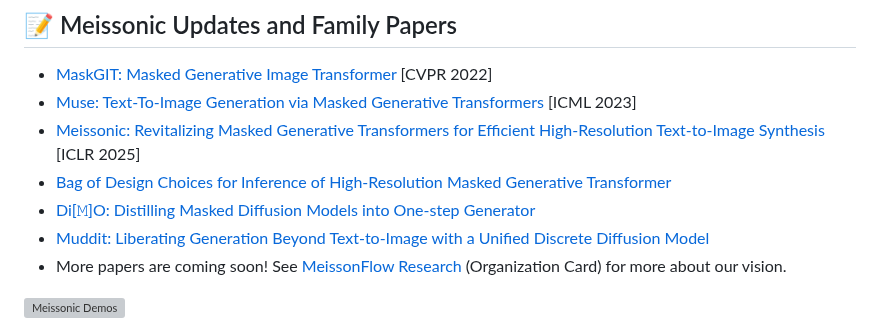
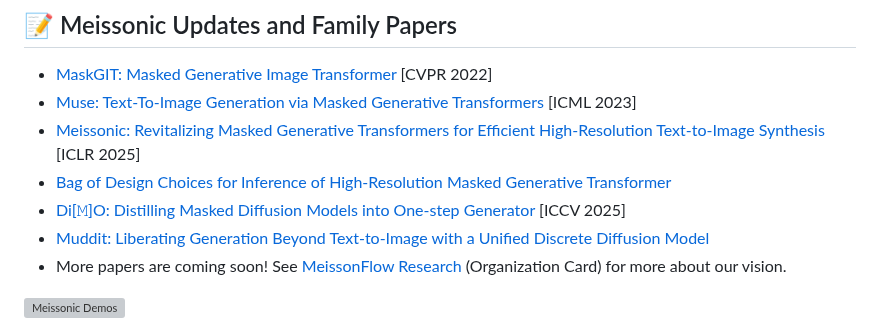
Before and after one commit to viiika/Meissonic, a Markdown page: README.md, the part around the change. Rendered like a GitHub page; grey boxes are pictures that could not be loaded.

```diff
--- a/README.md
+++ b/README.md
@@ -31,7 +31,7 @@
 - [Muse: Text-To-Image Generation via Masked Generative Transformers](https://arxiv.org/abs/2301.00704) [ICML 2023]
 - [Meissonic: Revitalizing Masked Generative Transformers for Efficient High-Resolution Text-to-Image Synthesis](https://arxiv.org/abs/2410.08261) [ICLR 2025]
 - [Bag of Design Choices for Inference of High-Resolution Masked Generative Transformer](https://arxiv.org/abs/2411.10781)
-- [Di[𝙼]O: Distilling Masked Diffusion Models into One-step Generator](https://arxiv.org/abs/2503.15457)
+- [Di[𝙼]O: Distilling Masked Diffusion Models into One-step Generator](https://arxiv.org/abs/2503.15457) [ICCV 2025]
 - [Muddit: Liberating Generation Beyond Text-to-Image with a Unified Discrete Diffusion Model](https://arxiv.org/abs/2505.23606)
 - More papers are coming soon!
 See [MeissonFlow Research](https://huggingface.co/MeissonFlow) (Organization Card) for more about our vision.
```
